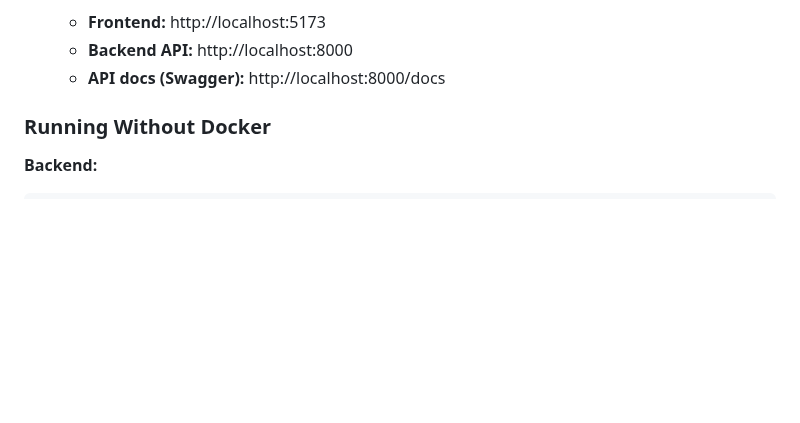
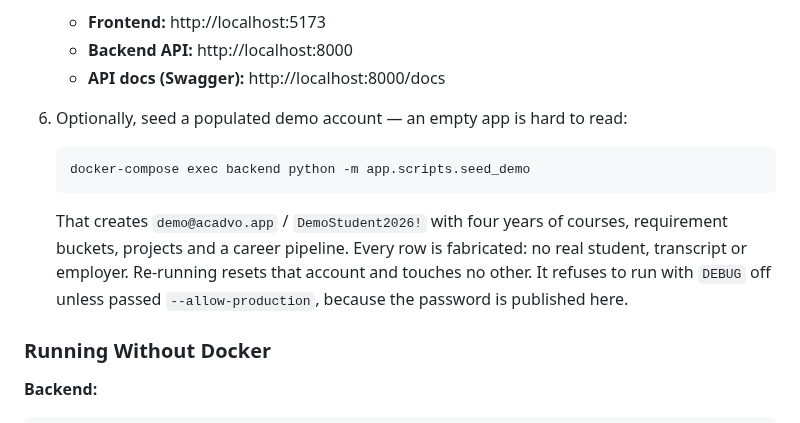
Before and after one commit to arvinzargaran/acadvo, a Markdown page: README.md, the part around one of its changes. Rendered like a GitHub page; blank space fills up the shorter version.

````diff
--- a/README.md
+++ b/README.md
@@ -98,6 +112,16 @@ Acadvo helps students plan their degrees strategically, track career targets, bu
    - **Frontend:** http://localhost:5173
    - **Backend API:** http://localhost:8000
    - **API docs (Swagger):** http://localhost:8000/docs
+
+6. Optionally, seed a populated demo account — an empty app is hard to read:
+   ```bash
+   docker-compose exec backend python -m app.scripts.seed_demo
+   ```
+   That creates `demo@acadvo.app` / `DemoStudent2026!` with four years of
+   courses, requirement buckets, projects and a career pipeline. Every row is
+   fabricated: no real student, transcript or employer. Re-running resets that
+   account and touches no other. It refuses to run with `DEBUG` off unless
+   passed `--allow-production`, because the password is published here.
 
 ### Running Without Docker
 
````
Also changed, not shown: other parts of README.md (+14 -0 lines), docs/screenshots/career.png (added), docs/screenshots/course-advisor.png (added), docs/screenshots/dashboard.png (added), docs/screenshots/degree.png (added), docs/screenshots/projects.png (added), 3 other files.
